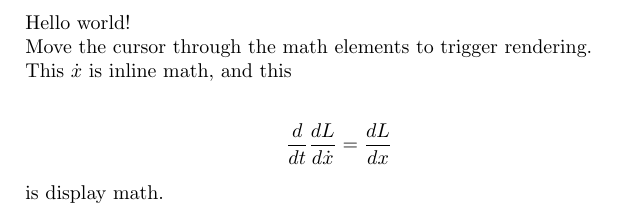
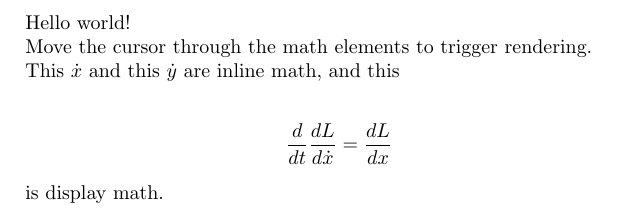
Before and after one commit to dandavison/xenops, a LaTeX problem sheet (examples/01.tex): part of the page, cut so that both start at the same text. Compiled offline with pdfLaTeX.

Commit message:
Add support for \(...\) delimited inline math

```diff
--- a/examples/01.tex
+++ b/examples/01.tex
@@ -7,7 +7,7 @@ Hello world!
 
 Move the cursor through the math elements to trigger rendering.
 
-This $\dot{x}$ is inline math, and this
+This $\dot{x}$ and this \(\dot{y}\) are inline math, and this
 
 \begin{align*}
 \frac{d}{dt}\frac{dL}{d\dot{x}} = \frac{dL}{dx}
```
Also changed, not shown: 2 other files.
